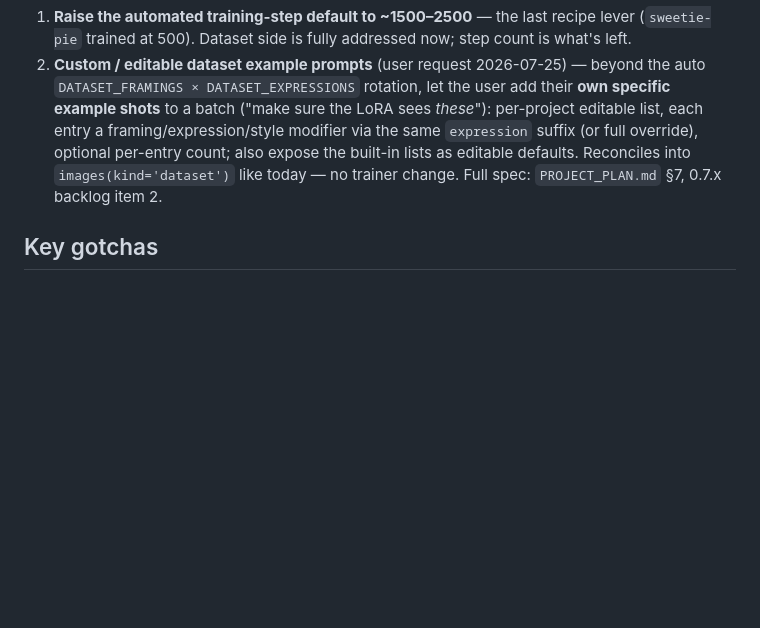
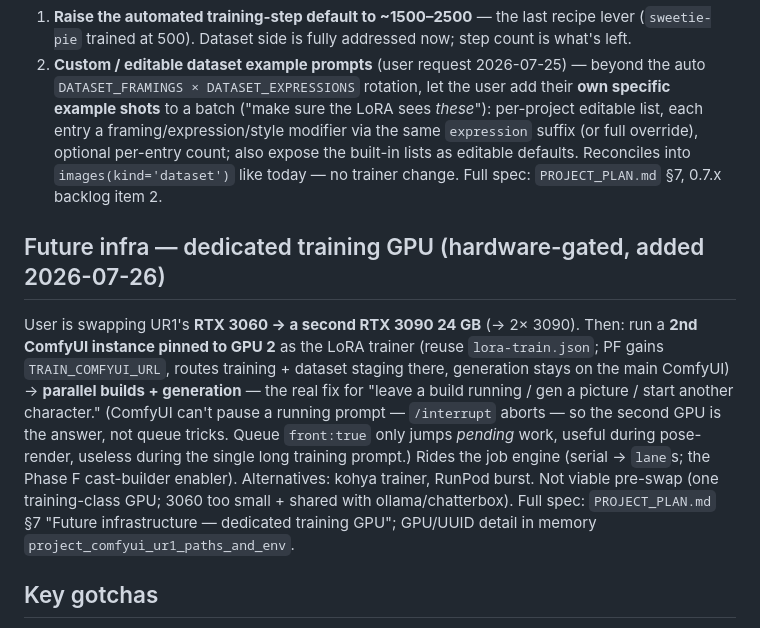
Before and after one commit to rhamblen/persona-forge, a Markdown page: docs/handover-2026-07-25.md, the part around the change. Rendered like a GitHub page; blank space fills up the shorter version.

```diff
--- a/docs/handover-2026-07-25.md
+++ b/docs/handover-2026-07-25.md
@@ -71,6 +71,19 @@ Two failure modes, two fixes, both at the dataset root:
    Reconciles into `images(kind='dataset')` like today — no trainer change. Full spec:
    `PROJECT_PLAN.md` §7, 0.7.x backlog item 2.
 
+## Future infra — dedicated training GPU (hardware-gated, added 2026-07-26)
+User is swapping UR1's **RTX 3060 → a second RTX 3090 24 GB** (→ 2× 3090). Then: run a **2nd
+ComfyUI instance pinned to GPU 2** as the LoRA trainer (reuse `lora-train.json`; PF gains
+`TRAIN_COMFYUI_URL`, routes training + dataset staging there, generation stays on the main
+ComfyUI) → **parallel builds + generation** — the real fix for "leave a build running / gen a
+picture / start another character." (ComfyUI can't pause a running prompt — `/interrupt` aborts —
+so the second GPU is the answer, not queue tricks. Queue `front:true` only jumps *pending* work,
+useful during pose-render, useless during the single long training prompt.) Rides the job engine
+(serial → `lane`s; the Phase F cast-builder enabler). Alternatives: kohya trainer, RunPod burst.
+Not viable pre-swap (one training-class GPU; 3060 too small + shared with ollama/chatterbox).
+Full spec: `PROJECT_PLAN.md` §7 "Future infrastructure — dedicated training GPU"; GPU/UUID detail
+in memory `project_comfyui_ur1_paths_and_env`.
+
 ## Key gotchas
 - LoRA-driven poses need `loras: /builds` in ComfyUI `extra_model_paths.yaml` (present) **+ a
   ComfyUI restart** after each new LoRA to see it — the `lora_build` job automates this restart.
```
Also changed, not shown: PROJECT_PLAN.md (+35 -0 lines), docs/ai-context.md (+8 -1 lines).
